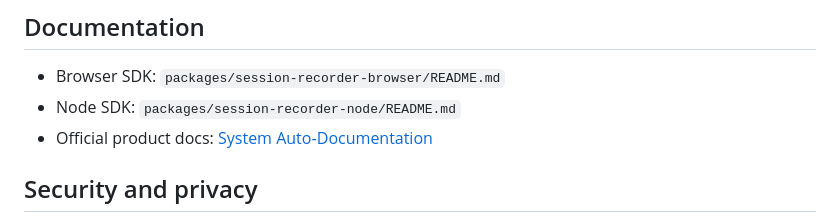
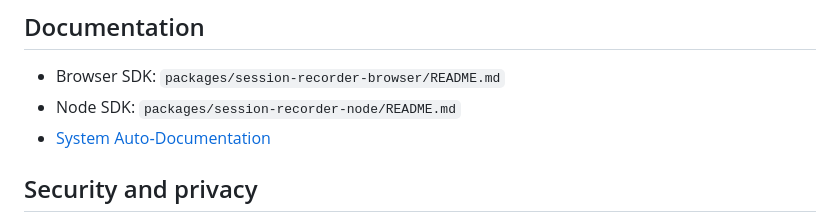
Before and after one commit to multiplayer-app/multiplayer-session-recorder-javascript, a Markdown page: README.md, the part around the change. GitHub-like rendering.

Commit message:
feat: updated README

```diff
--- a/README.md
+++ b/README.md
@@ -320,7 +320,7 @@ Deploy [Envoy Proxy](https://github.com/multiplayer-app/multiplayer-proxy) in fr
 
 - Browser SDK: `packages/session-recorder-browser/README.md`
 - Node SDK: `packages/session-recorder-node/README.md`
-- Official product docs: [System Auto‑Documentation](https://www.multiplayer.app/docs/features/system-auto-documentation/)
+- [System Auto‑Documentation](https://www.multiplayer.app/docs/features/system-auto-documentation/)
 
 ## Security and privacy
 
```
